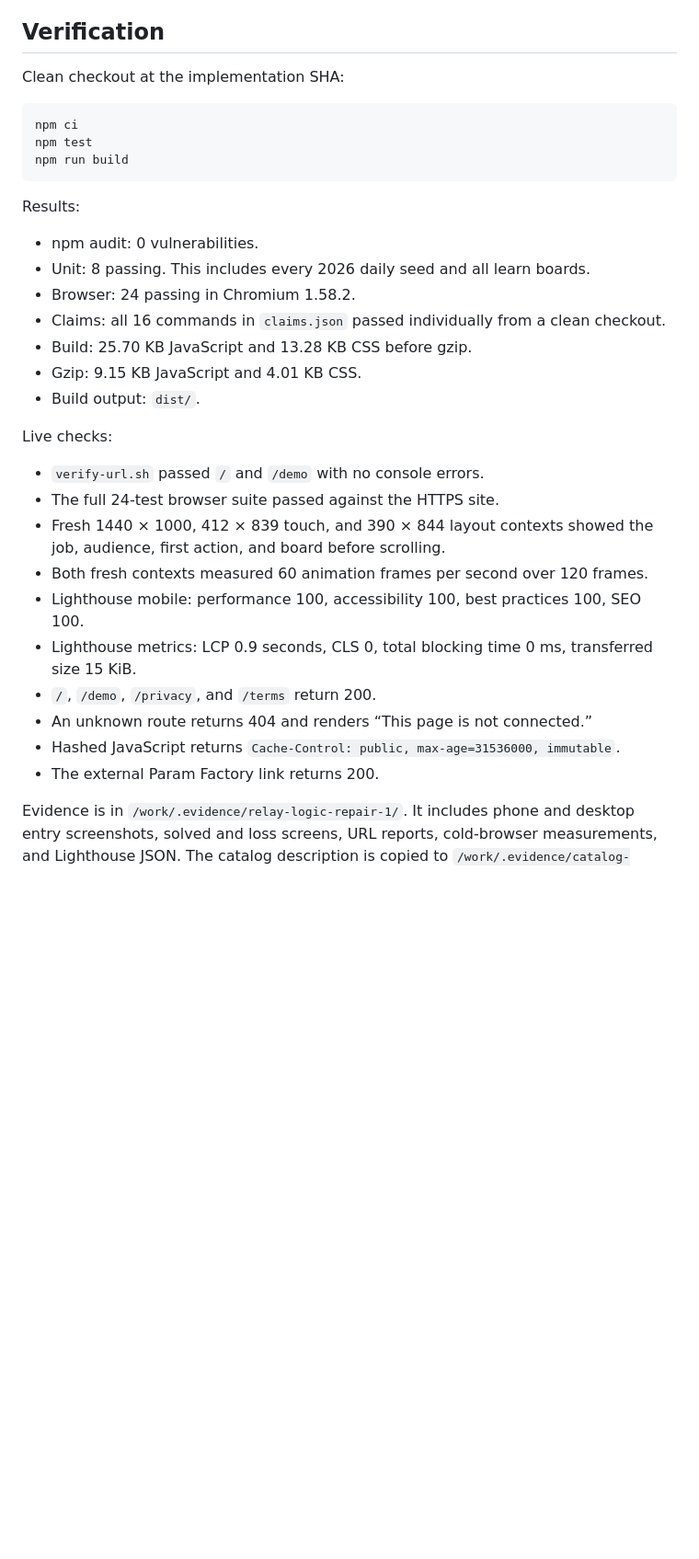
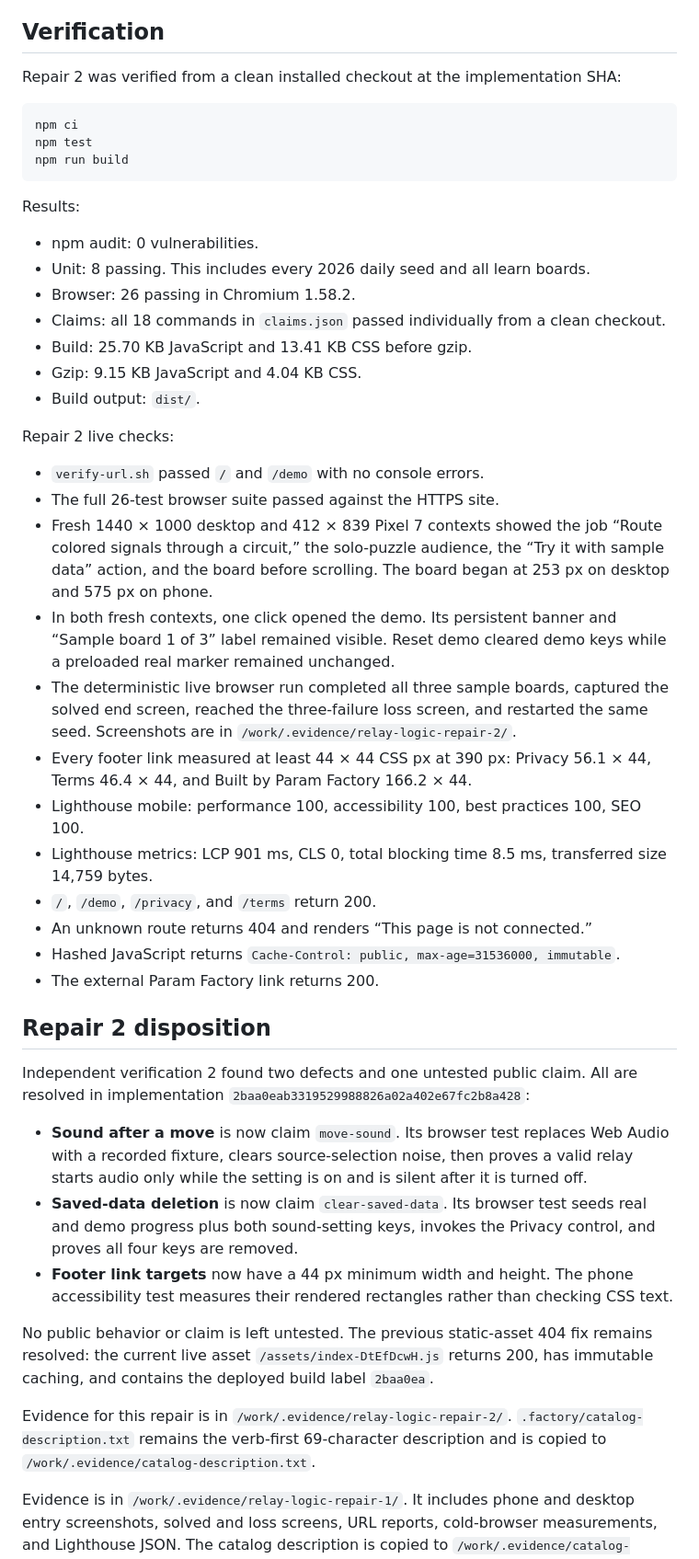
Before and after one commit to B-Divyesh/sf-relay-logic, a Markdown page: .factory/handoff.md, the part around one of its changes. Shown at 92% size. GitHub-like rendering; blank space fills up the shorter version.

Commit message:
Document Relay Logic repair 2 verification

````diff
--- a/.factory/handoff.md
+++ b/.factory/handoff.md
@@ -30,7 +30,7 @@ The visual system is the original enamel switchboard described in `design.md`. A
 
 ## Verification
 
-Clean checkout at the implementation SHA:
+Repair 2 was verified from a clean installed checkout at the implementation SHA:
 
 ```sh
 npm ci
@@ -42,24 +42,38 @@ Results:
 
 - npm audit: 0 vulnerabilities.
 - Unit: 8 passing. This includes every 2026 daily seed and all learn boards.
-- Browser: 24 passing in Chromium 1.58.2.
-- Claims: all 16 commands in `claims.json` passed individually from a clean checkout.
-- Build: 25.70 KB JavaScript and 13.28 KB CSS before gzip.
-- Gzip: 9.15 KB JavaScript and 4.01 KB CSS.
+- Browser: 26 passing in Chromium 1.58.2.
+- Claims: all 18 commands in `claims.json` passed individually from a clean checkout.
+- Build: 25.70 KB JavaScript and 13.41 KB CSS before gzip.
+- Gzip: 9.15 KB JavaScript and 4.04 KB CSS.
 - Build output: `dist/`.
 
-Live checks:
+Repair 2 live checks:
 
 - `verify-url.sh` passed `/` and `/demo` with no console errors.
-- The full 24-test browser suite passed against the HTTPS site.
-- Fresh 1440 × 1000, 412 × 839 touch, and 390 × 844 layout contexts showed the job, audience, first action, and board before scrolling.
-- Both fresh contexts measured 60 animation frames per second over 120 frames.
+- The full 26-test browser suite passed against the HTTPS site.
+- Fresh 1440 × 1000 desktop and 412 × 839 Pixel 7 contexts showed the job “Route colored signals through a circuit,” the solo-puzzle audience, the “Try it with sample data” action, and the board before scrolling. The board began at 253 px on desktop and 575 px on phone.
+- In both fresh contexts, one click opened the demo. Its persistent banner and “Sample board 1 of 3” label remained visible. Reset demo cleared demo keys while a preloaded real marker remained unchanged.
+- The deterministic live browser run completed all three sample boards, captured the solved end screen, reached the three-failure loss screen, and restarted the same seed. Screenshots are in `/work/.evidence/relay-logic-repair-2/`.
+- Every footer link measured at least 44 × 44 CSS px at 390 px: Privacy 56.1 × 44, Terms 46.4 × 44, and Built by Param Factory 166.2 × 44.
 - Lighthouse mobile: performance 100, accessibility 100, best practices 100, SEO 100.
-- Lighthouse metrics: LCP 0.9 seconds, CLS 0, total blocking time 0 ms, transferred size 15 KiB.
+- Lighthouse metrics: LCP 901 ms, CLS 0, total blocking time 8.5 ms, transferred size 14,759 bytes.
 - `/`, `/demo`, `/privacy`, and `/terms` return 200.
 - An unknown route returns 404 and renders “This page is not connected.”
 - Hashed JavaScript returns `Cache-Control: public, max-age=31536000, immutable`.
 - The external Param Factory link returns 200.
+
+## Repair 2 disposition
+
+Independent verification 2 found two defects and one untested public claim. All are resolved in implementation `2baa0eab3319529988826a02a402e67fc2b8a428`:
+
+- **Sound after a move** is now claim `move-sound`. Its browser test replaces Web Audio with a recorded fixture, clears source-selection noise, then proves a valid relay starts audio only while the setting is on and is silent after it is turned off.
+- **Saved-data deletion** is now claim `clear-saved-data`. Its browser test seeds real and demo progress plus both sound-setting keys, invokes the Privacy control, and proves all four keys are removed.
+- **Footer link targets** now have a 44 px minimum width and height. The phone accessibility test measures their rendered rectangles rather than checking CSS text.
+
+No public behavior or claim is left untested. The previous static-asset 404 fix remains resolved: the current live asset `/assets/index-DtEfDcwH.js` returns 200, has immutable caching, and contains the deployed build label `2baa0ea`.
+
+Evidence for this repair is in `/work/.evidence/relay-logic-repair-2/`. `.factory/catalog-description.txt` remains the verb-first 69-character description and is copied to `/work/.evidence/catalog-description.txt`.
 
 Evidence is in `/work/.evidence/relay-logic-repair-1/`. It includes phone and desktop entry screenshots, solved and loss screens, URL reports, cold-browser measurements, and Lighthouse JSON. The catalog description is copied to `/work/.evidence/catalog-description.txt`.
 
````
Also changed, not shown: other parts of .factory/handoff.md (+2 -2 lines).
